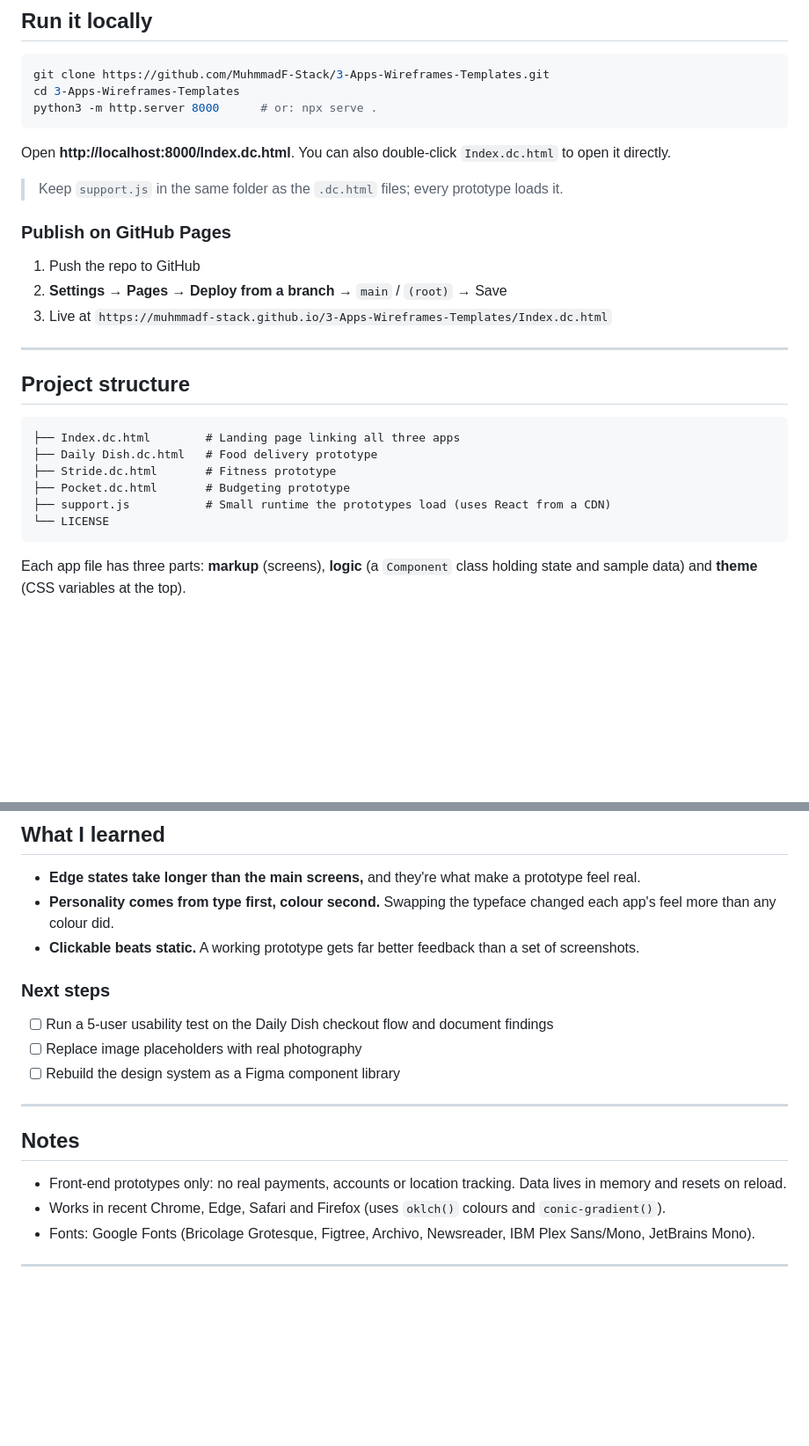
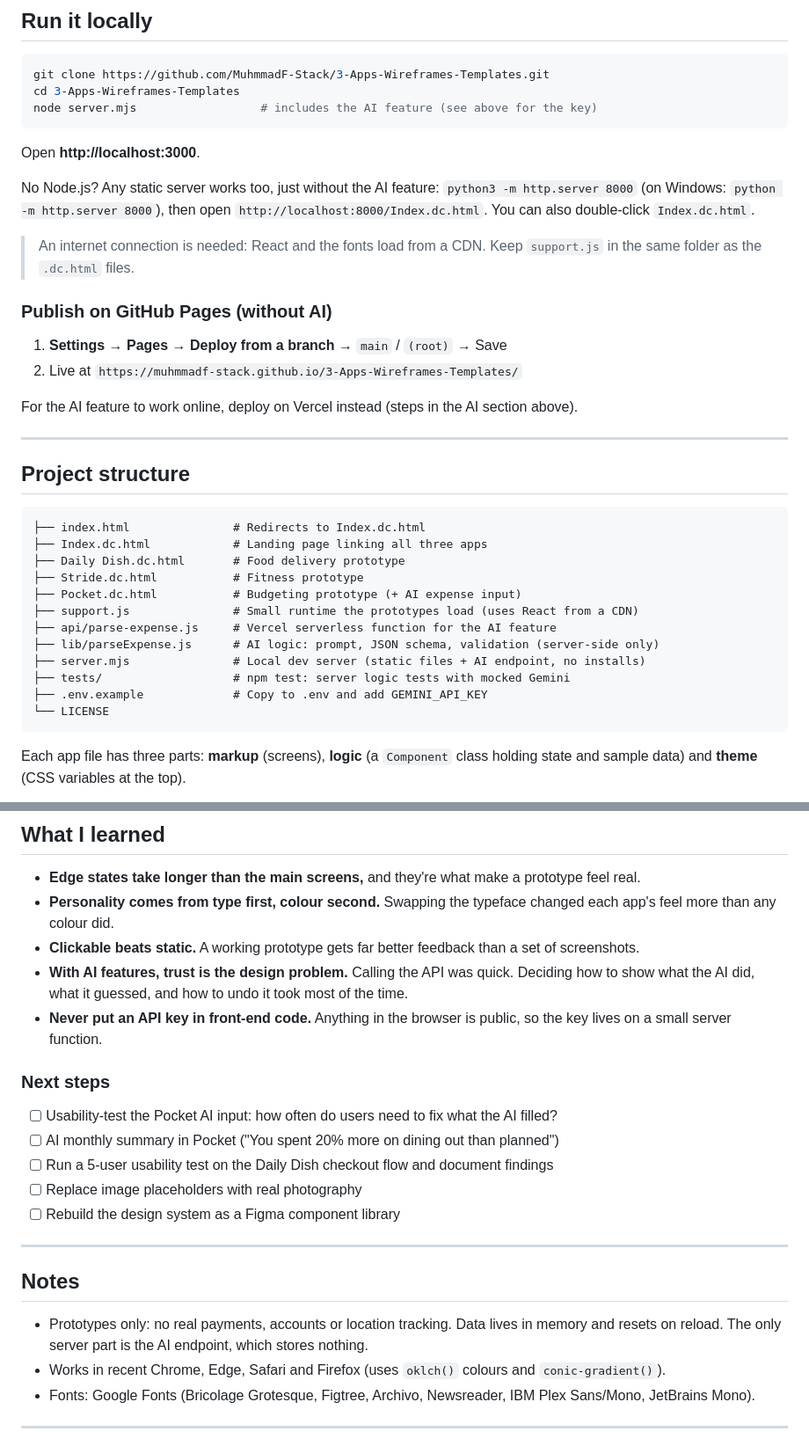
Before and after one commit to MuhmmadF-Stack/3-Apps-Wireframes-Templates, a Markdown page: README.md, 2 parts joined by grey strips. Shown at 88% size. GitHub-like rendering; blank space fills up the shorter version.

````diff
--- a/README.md
+++ b/README.md
@@ -136,28 +202,37 @@ I use AI as part of my design workflow, the way a designer uses Figma plugins. I
 ```bash
 git clone https://github.com/MuhmmadF-Stack/3-Apps-Wireframes-Templates.git
 cd 3-Apps-Wireframes-Templates
-python3 -m http.server 8000      # or: npx serve .
+node server.mjs                  # includes the AI feature (see above for the key)
 ```
 
-Open **http://localhost:8000/Index.dc.html**. You can also double-click `Index.dc.html` to open it directly.
+Open **http://localhost:3000**.
 
-> Keep `support.js` in the same folder as the `.dc.html` files; every prototype loads it.
+No Node.js? Any static server works too, just without the AI feature: `python3 -m http.server 8000` (on Windows: `python -m http.server 8000`), then open `http://localhost:8000/Index.dc.html`. You can also double-click `Index.dc.html`.
 
-### Publish on GitHub Pages
-1. Push the repo to GitHub
-2. **Settings → Pages → Deploy from a branch** → `main` / `(root)` → Save
-3. Live at `https://muhmmadf-stack.github.io/3-Apps-Wireframes-Templates/Index.dc.html`
+> An internet connection is needed: React and the fonts load from a CDN. Keep `support.js` in the same folder as the `.dc.html` files.
+
+### Publish on GitHub Pages (without AI)
+1. **Settings → Pages → Deploy from a branch** → `main` / `(root)` → Save
+2. Live at `https://muhmmadf-stack.github.io/3-Apps-Wireframes-Templates/`
+
+For the AI feature to work online, deploy on Vercel instead (steps in the AI section above).
 
 ---
 
 ## Project structure
 
 ```
-├── Index.dc.html        # Landing page linking all three apps
-├── Daily Dish.dc.html   # Food delivery prototype
-├── Stride.dc.html       # Fitness prototype
-├── Pocket.dc.html       # Budgeting prototype
-├── support.js           # Small runtime the prototypes load (uses React from a CDN)
+├── index.html               # Redirects to Index.dc.html
+├── Index.dc.html            # Landing page linking all three apps
+├── Daily Dish.dc.html       # Food delivery prototype
+├── Stride.dc.html           # Fitness prototype
+├── Pocket.dc.html           # Budgeting prototype (+ AI expense input)
+├── support.js               # Small runtime the prototypes load (uses React from a CDN)
+├── api/parse-expense.js     # Vercel serverless function for the AI feature
+├── lib/parseExpense.js      # AI logic: prompt, JSON schema, validation (server-side only)
+├── server.mjs               # Local dev server (static files + AI endpoint, no installs)
+├── tests/                   # npm test: server logic tests with mocked Gemini
+├── .env.example             # Copy to .env and add GEMINI_API_KEY
 └── LICENSE
 ```
 
@@ -176,8 +251,12 @@ Each app file has three parts: **markup** (screens), **logic** (a `Component` cl
 - **Edge states take longer than the main screens,** and they're what make a prototype feel real.
 - **Personality comes from type first, colour second.** Swapping the typeface changed each app's feel more than any colour did.
 - **Clickable beats static.** A working prototype gets far better feedback than a set of screenshots.
+- **With AI features, trust is the design problem.** Calling the API was quick. Deciding how to show what the AI did, what it guessed, and how to undo it took most of the time.
+- **Never put an API key in front-end code.** Anything in the browser is public, so the key lives on a small server function.
 
 ### Next steps
+- [ ] Usability-test the Pocket AI input: how often do users need to fix what the AI filled?
+- [ ] AI monthly summary in Pocket ("You spent 20% more on dining out than planned")
 - [ ] Run a 5-user usability test on the Daily Dish checkout flow and document findings
 - [ ] Replace image placeholders with real photography
 - [ ] Rebuild the design system as a Figma component library
@@ -185,7 +264,7 @@ Each app file has three parts: **markup** (screens), **logic** (a `Component` cl
 ---
 
 ## Notes
-- Front-end prototypes only: no real payments, accounts or location tracking. Data lives in memory and resets on reload.
+- Prototypes only: no real payments, accounts or location tracking. Data lives in memory and resets on reload. The only server part is the AI endpoint, which stores nothing.
 - Works in recent Chrome, Edge, Safari and Firefox (uses `oklch()` colours and `conic-gradient()`).
 - Fonts: Google Fonts (Bricolage Grotesque, Figtree, Archivo, Newsreader, IBM Plex Sans/Mono, JetBrains Mono).
 
````
Also changed, not shown: other parts of README.md (+69 -3 lines), docs/pocket-ai.png (added), 10 other files.
